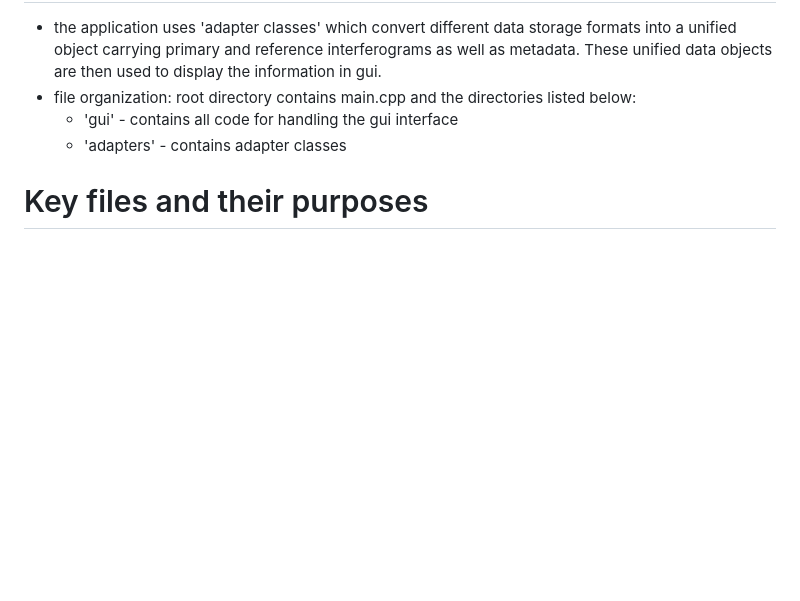
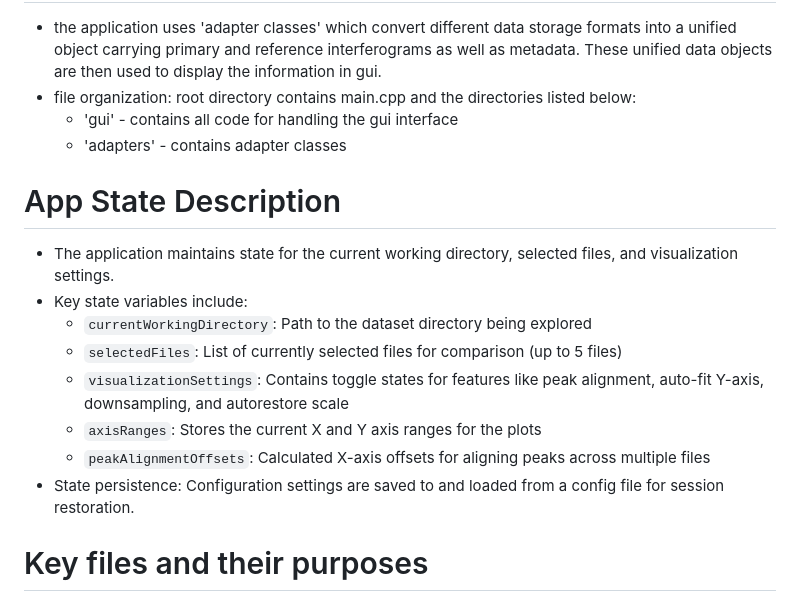
Before and after one commit to jmnich/fts_data_explorer, a Markdown page: AGENTS.md, the part around the change. GitHub-like rendering; blank space fills up the shorter version.

Commit message:
agents.md update for app state

```diff
--- a/AGENTS.md
+++ b/AGENTS.md
@@ -60,6 +60,16 @@ It presents a tree view of information available in the dataset and then allows
     - 'gui' - contains all code for handling the gui interface
     - 'adapters' - contains adapter classes
 
+# App State Description
+- The application maintains state for the current working directory, selected files, and visualization settings.
+- Key state variables include:
+  - `currentWorkingDirectory`: Path to the dataset directory being explored
+  - `selectedFiles`: List of currently selected files for comparison (up to 5 files)
+  - `visualizationSettings`: Contains toggle states for features like peak alignment, auto-fit Y-axis, downsampling, and autorestore scale
+  - `axisRanges`: Stores the current X and Y axis ranges for the plots
+  - `peakAlignmentOffsets`: Calculated X-axis offsets for aligning peaks across multiple files
+- State persistence: Configuration settings are saved to and loaded from a config file for session restoration.
+
 # Key files and their purposes
 - `main.cpp` - Main application entry point with ImGui docking interface
 - `config.h` - Configuration header with build options
```
